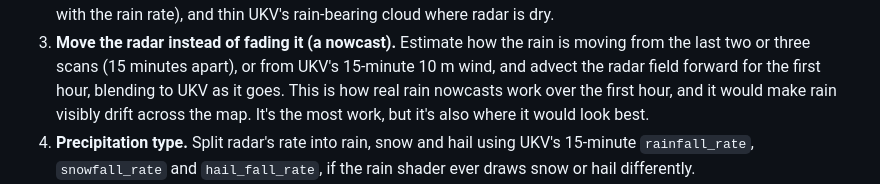
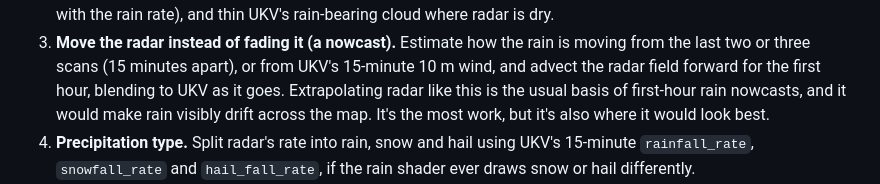
Before and after one commit to andymantell/weather-map, a Markdown page: docs/radar-research.md, the part around the change. Rendered like a GitHub page.

Commit message:
Soften a claim in the radar research

```diff
--- a/docs/radar-research.md
+++ b/docs/radar-research.md
@@ -75,7 +75,7 @@ volume, all from UKV. Ways to bring radar in, simplest first:
    scales with the rain rate), and thin UKV's rain-bearing cloud where radar is dry.
 3. **Move the radar instead of fading it (a nowcast).** Estimate how the rain is moving from the last two or three
    scans (15 minutes apart), or from UKV's 15-minute 10 m wind, and advect the radar field forward for the first
-   hour, blending to UKV as it goes. This is how real rain nowcasts work over the first hour, and it would make rain
+   hour, blending to UKV as it goes. Extrapolating radar like this is the usual basis of first-hour rain nowcasts, and it would make rain
    visibly drift across the map. It's the most work, but it's also where it would look best.
 4. **Precipitation type.** Split radar's rate into rain, snow and hail using UKV's 15-minute `rainfall_rate`,
    `snowfall_rate` and `hail_fall_rate`, if the rain shader ever draws snow or hail differently.
```
